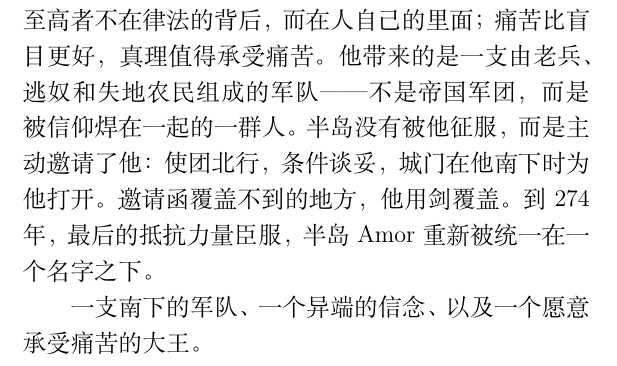
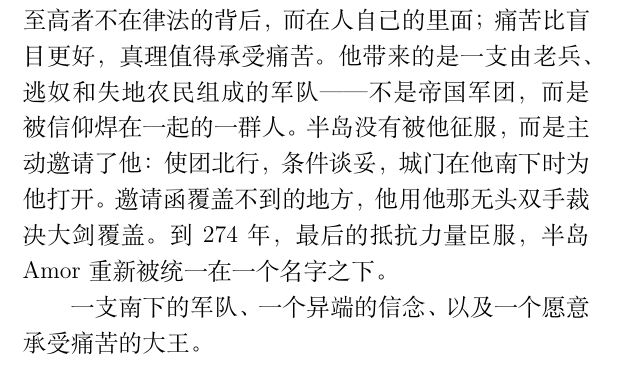
Before and after one commit to BassttElSevic/Eullossetch_History, a LaTeX book (main.tex, which reads chapters/chapter2.tex): part of page 26 of 30, cut so that both start at the same text. Compiled offline with XeLaTeX.

Commit message:
小调整:)

```diff
--- a/chapters/chapter2.tex
+++ b/chapters/chapter2.tex
@@ -111,4 +111,4 @@ Amor人用几个世纪的时间证明了一件事：半岛可以是一个整体
 
-正是在这片废墟上，Luyicas 出现了。他不是 Amor 人的继承者。他带来的是一个被正统会斥为异端的信仰——\textbf{Krietz}书里，造物主被降格为"朽坏了的真理"，至高者不在律法的背后，而在人自己的里面；痛苦比盲目更好，真理值得承受痛苦。他带来的是一支由老兵、逃奴和失地农民组成的军队——不是帝国军团，而是被信仰焊在一起的一群人。半岛没有被他征服，而是主动邀请了他：使团北行，条件谈妥，城门在他南下时为他打开。邀请函覆盖不到的地方，他用剑覆盖。到 274 年，最后的抵抗力量臣服，半岛Amor重新被统一在一个名字之下。
+正是在这片废墟上，Luyicas 出现了。他不是 Amor 人的继承者。他带来的是一个被正统会斥为异端的信仰——\textbf{Krietz}书里，造物主被降格为"朽坏了的真理"，至高者不在律法的背后，而在人自己的里面；痛苦比盲目更好，真理值得承受痛苦。他带来的是一支由老兵、逃奴和失地农民组成的军队——不是帝国军团，而是被信仰焊在一起的一群人。半岛没有被他征服，而是主动邀请了他：使团北行，条件谈妥，城门在他南下时为他打开。邀请函覆盖不到的地方，他用他那无头双手裁决大剑覆盖。到 274 年，最后的抵抗力量臣服，半岛Amor重新被统一在一个名字之下。
 
 一支南下的军队、一个异端的信念、以及一个愿意承受痛苦的大王。
```
Also changed, not shown: chapters/chapter2.tex (2 more changed lines).
